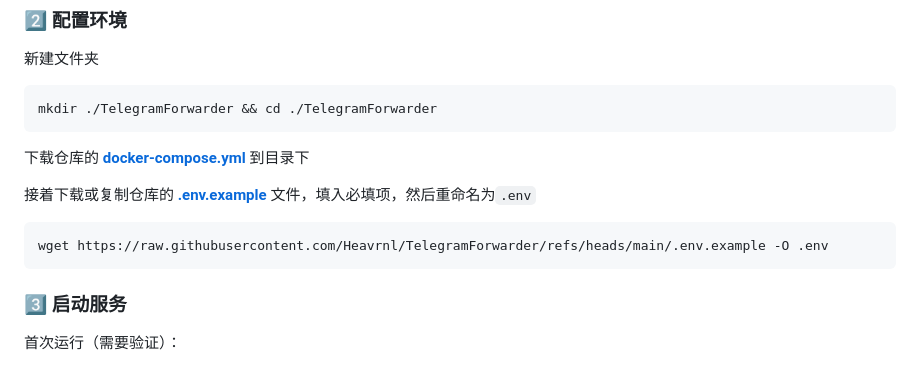
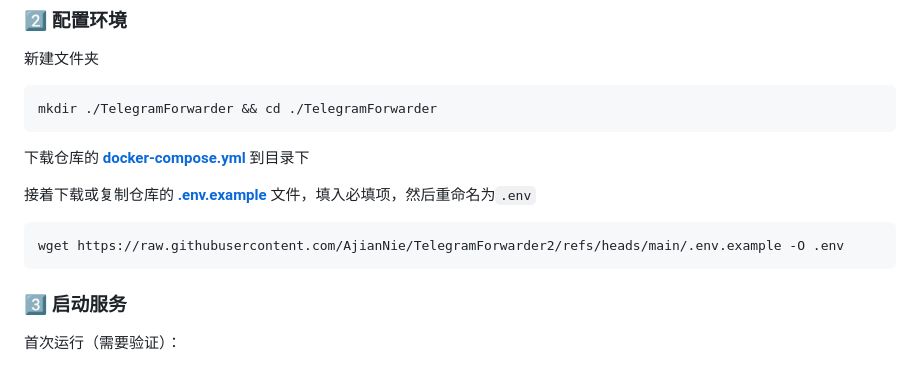
Before and after one commit to AjianNie/TelegramForwarder2, a Markdown page: README.md, the part around one of its changes. Drawn GitHub-style.

Commit message:
Update repository links in README.md

````diff
--- a/README.md
+++ b/README.md
@@ -92,7 +92,7 @@ mkdir ./TelegramForwarder && cd ./TelegramForwarder
 
 接着下载或复制仓库的 **[.env.example](./.env.example)** 文件，填入必填项，然后重命名为`.env`
 ```bash
-wget https://raw.githubusercontent.com/Heavrnl/TelegramForwarder/refs/heads/main/.env.example -O .env
+wget https://raw.githubusercontent.com/AjianNie/TelegramForwarder2/refs/heads/main/.env.example -O .env
 ```
 
 
````
Also changed, not shown: other parts of README.md (+1 -1 lines).
